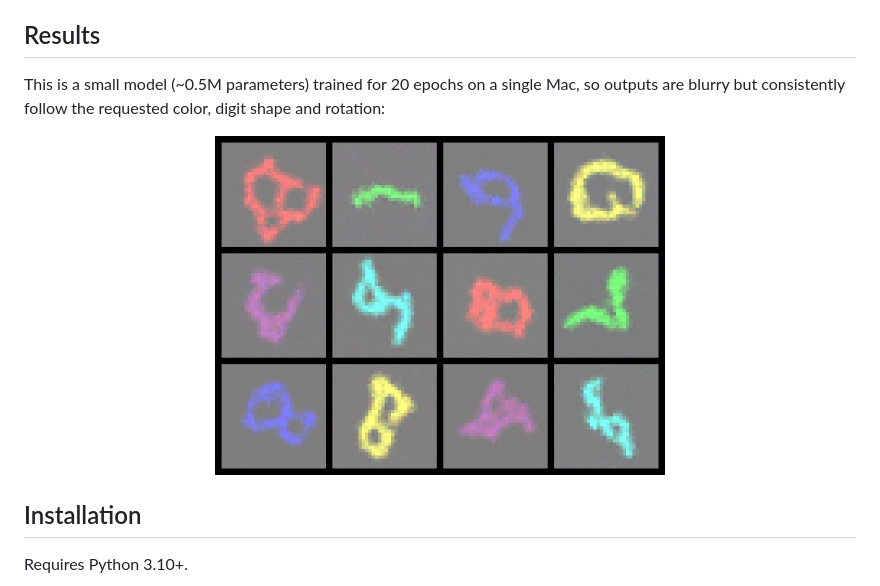
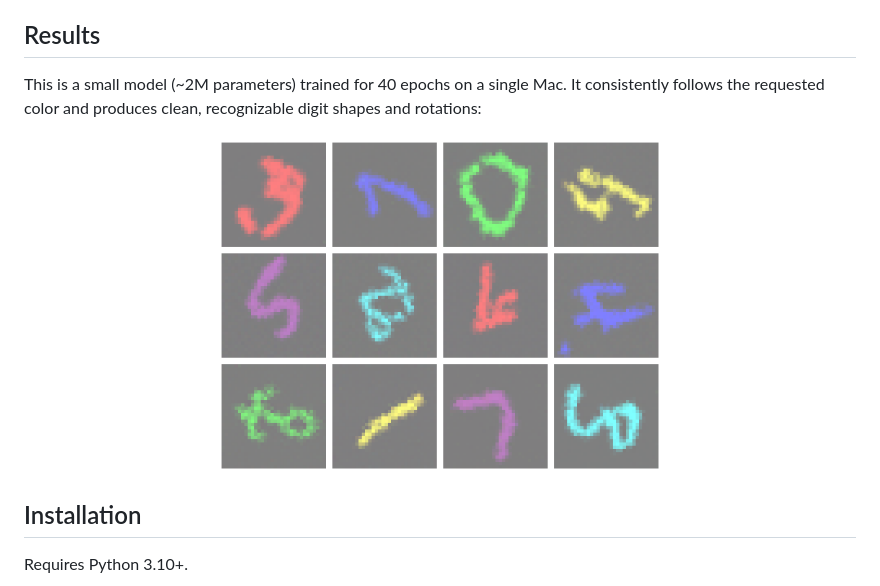
Before and after one commit to Felix-Bos/text_to_images_flow_matching, a Markdown page: README.md, the part around the change. Rendered like a GitHub page; pictures changed too: report/figures/grid_final_samples.png.

Commit message:
Scale up model and retrain for better sample quality
- Increase model size ~4x (base_channels 16->32, embedding_dim
  64->128, ~0.5M -> ~2M parameters)
- Train for 40 epochs instead of 20 (final loss 0.051 -> 0.036)
- Regenerate all figures (loss curve, denoising trajectory, sample
  grid, animated demo GIF) from the new checkpoint
- Update report and README with the new results

Co-Authored-By: Claude Sonnet 5 <noreply@anthropic.com>

```diff
--- a/README.md
+++ b/README.md
@@ -69,9 +69,9 @@ A detailed report (method, experiments, results) is available at
 
 ## Results
 
-This is a small model (~0.5M parameters) trained for 20 epochs on a single
-Mac, so outputs are blurry but consistently follow the requested color,
-digit shape and rotation:
+This is a small model (~2M parameters) trained for 40 epochs on a single
+Mac. It consistently follows the requested color and produces clean,
+recognizable digit shapes and rotations:
 
 <p align="center">
   <img src="report/figures/grid_final_samples.png" width="450" alt="Grid of final generated samples">
```
Also changed, not shown: report/figures/loss_curve.png, report/figures/trajectory_red7_90deg.png, 5 other files.
